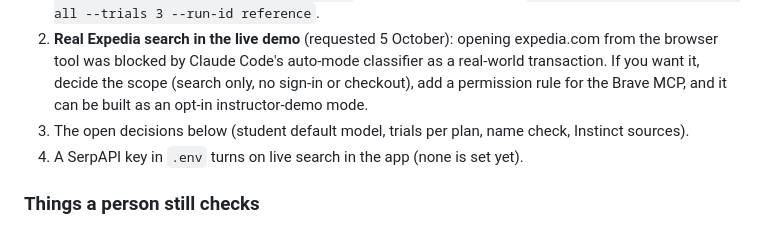
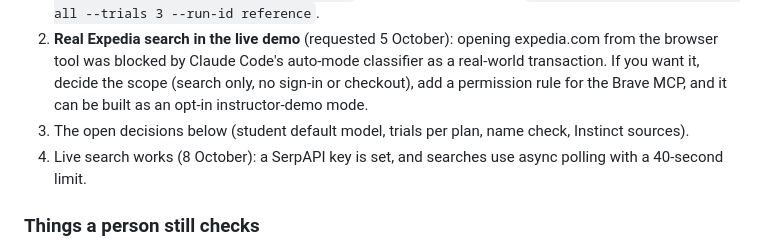
Before and after one commit to hamzafarooq/intuition, a Markdown page: HANDOFF.md, the part around the change. Rendered like a GitHub page.

```diff
--- a/HANDOFF.md
+++ b/HANDOFF.md
@@ -71,7 +71,7 @@ Everything in the build sequence (spec/00-README.md) is done except step 16 (the
 1. **The reference run** (63 cases × 3 trials, about 190 Claude Code conversations) and the lesson slices. They use the Claude plan, so they weren't started. Measured so far: about $0.35–$0.50 of plan usage (API-equivalent) per simple trial, about $2 for a browser booking, plus $0.10–$0.20 of OpenAI judging per trial (more than the PRD's "few cents": `gpt-5.6-sol` is $5/$30 per million tokens). Start with `uv run ea-eval run --slice setup-baseline` to see a first report, then `uv run ea-eval run --cases all --trials 3 --run-id reference`.
 2. **Real Expedia search in the live demo** (requested 5 October): opening expedia.com from the browser tool was blocked by Claude Code's auto-mode classifier as a real-world transaction. If you want it, decide the scope (search only, no sign-in or checkout), add a permission rule for the Brave MCP, and it can be built as an opt-in instructor-demo mode.
 3. The open decisions below (student default model, trials per plan, name check, Instinct sources).
-4. A SerpAPI key in `.env` turns on live search in the app (none is set yet).
+4. Live search works (8 October): a SerpAPI key is set, and searches use async polling with a 40-second limit.
 
 ### Things a person still checks
 
```
Also changed, not shown: README.md (+11 -3 lines).
